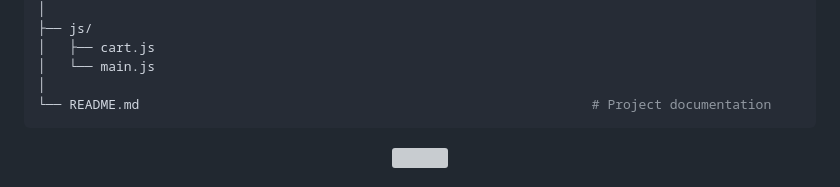
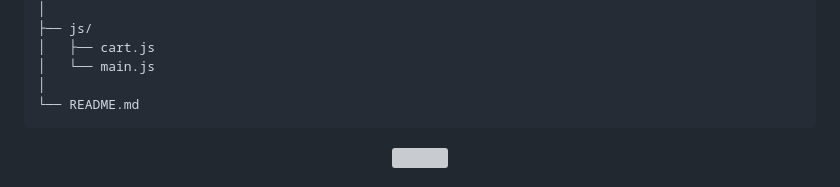
Before and after one commit to shahrishabh1513-jsk/HR-Atelier, a Markdown page: README.md, the part around the change. Rendered like a GitHub page; folded sections open; grey boxes are pictures that could not be loaded.

````diff
--- a/README.md
+++ b/README.md
@@ -244,7 +244,7 @@ RT_Fashion-World/
 │   ├── cart.js
 │   └── main.js
 │
-└── README.md                                                          # Project documentation
+└── README.md
 ```
 
 </details>
````
